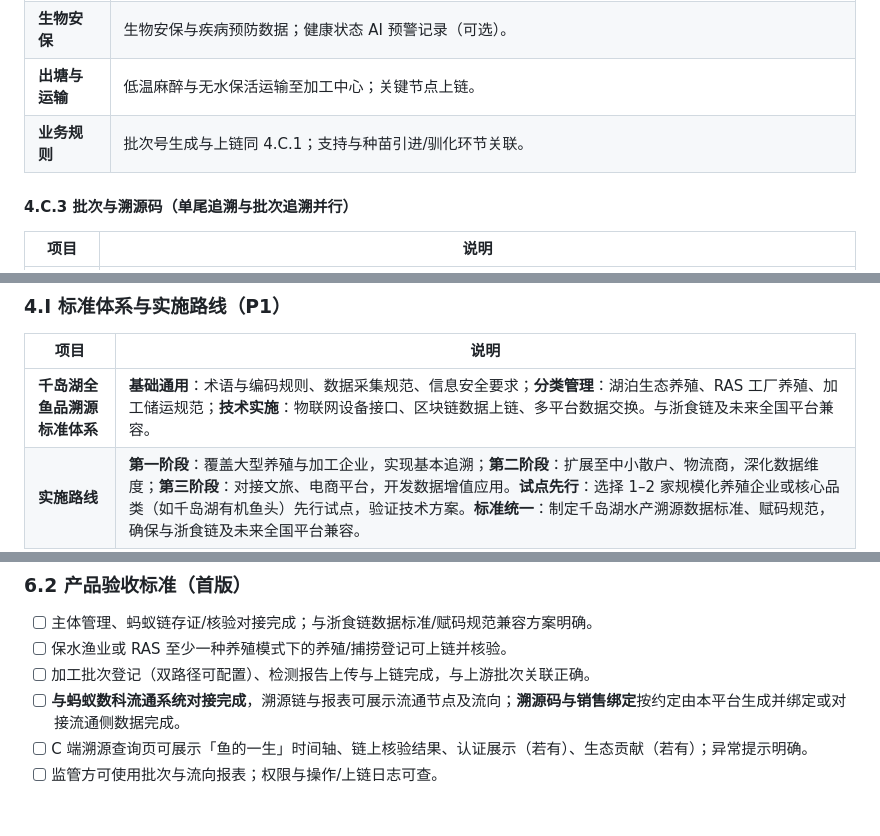
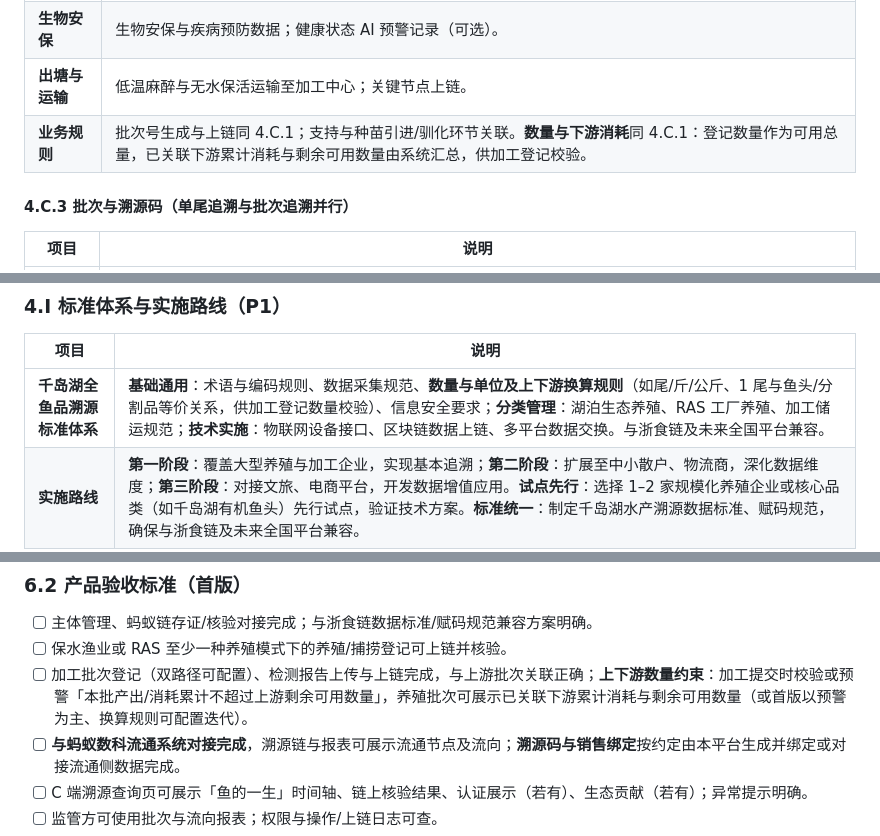
Before and after one commit to FeifanTech/newAINativeMethod, a Markdown page: docs/QIANDAO_LAKE_FISHERY_TRACEABILITY_PRD.md, 3 parts joined by grey strips. Drawn GitHub-style; blank space fills up the shorter version.

```diff
--- a/docs/QIANDAO_LAKE_FISHERY_TRACEABILITY_PRD.md
+++ b/docs/QIANDAO_LAKE_FISHERY_TRACEABILITY_PRD.md
@@ -146,7 +146,7 @@ SPF 种苗引进 → 隔离检疫与驯化（30 天）→ 分级培育系统 →
 | **投喂与生长** | 智能投喂与生长监测；基于摄食量与水温的生长曲线预测（可选）；停食净化处理记录。 |
 | **生物安保** | 生物安保与疾病预防数据；健康状态 AI 预警记录（可选）。 |
 | **出塘与运输** | 低温麻醉与无水保活运输至加工中心；关键节点上链。 |
-| **业务规则** | 批次号生成与上链同 4.C.1；支持与种苗引进/驯化环节关联。 |
+| **业务规则** | 批次号生成与上链同 4.C.1；支持与种苗引进/驯化环节关联。**数量与下游消耗**同 4.C.1：登记数量作为可用总量，已关联下游累计消耗与剩余可用数量由系统汇总，供加工登记校验。 |
 
 #### 4.C.3 批次与溯源码（单尾追溯与批次追溯并行）
 
@@ -275,7 +276,7 @@ SPF 种苗引进 → 隔离检疫与驯化（30 天）→ 分级培育系统 →
 
 | 项目 | 说明 |
 |------|------|
-| **千岛湖全鱼品溯源标准体系** | **基础通用**：术语与编码规则、数据采集规范、信息安全要求；**分类管理**：湖泊生态养殖、RAS 工厂养殖、加工储运规范；**技术实施**：物联网设备接口、区块链数据上链、多平台数据交换。与浙食链及未来全国平台兼容。 |
+| **千岛湖全鱼品溯源标准体系** | **基础通用**：术语与编码规则、数据采集规范、**数量与单位及上下游换算规则**（如尾/斤/公斤、1 尾与鱼头/分割品等价关系，供加工登记数量校验）、信息安全要求；**分类管理**：湖泊生态养殖、RAS 工厂养殖、加工储运规范；**技术实施**：物联网设备接口、区块链数据上链、多平台数据交换。与浙食链及未来全国平台兼容。 |
 | **实施路线** | **第一阶段**：覆盖大型养殖与加工企业，实现基本追溯；**第二阶段**：扩展至中小散户、物流商，深化数据维度；**第三阶段**：对接文旅、电商平台，开发数据增值应用。**试点先行**：选择 1–2 家规模化养殖企业或核心品类（如千岛湖有机鱼头）先行试点，验证技术方案。**标准统一**：制定千岛湖水产溯源数据标准、赋码规范，确保与浙食链及未来全国平台兼容。 |
 
 ---
@@ -327,7 +328,7 @@ SPF 种苗引进 → 隔离检疫与驯化（30 天）→ 分级培育系统 →
 
 - [ ] 主体管理、蚂蚁链存证/核验对接完成；与浙食链数据标准/赋码规范兼容方案明确。
 - [ ] 保水渔业或 RAS 至少一种养殖模式下的养殖/捕捞登记可上链并核验。
-- [ ] 加工批次登记（双路径可配置）、检测报告上传与上链完成，与上游批次关联正确。
+- [ ] 加工批次登记（双路径可配置）、检测报告上传与上链完成，与上游批次关联正确；**上下游数量约束**：加工提交时校验或预警「本批产出/消耗累计不超过上游剩余可用数量」，养殖批次可展示已关联下游累计消耗与剩余可用数量（或首版以预警为主、换算规则可配置迭代）。
 - [ ] **与蚂蚁数科流通系统对接完成**，溯源链与报表可展示流通节点及流向；**溯源码与销售绑定**按约定由本平台生成并绑定或对接流通侧数据完成。
 - [ ] C 端溯源查询页可展示「鱼的一生」时间轴、链上核验结果、认证展示（若有）、生态贡献（若有）；异常提示明确。
 - [ ] 监管方可使用批次与流向报表；权限与操作/上链日志可查。
```
Also changed, not shown: other parts of docs/QIANDAO_LAKE_FISHERY_TRACEABILITY_PRD.md (+9 -6 lines).
